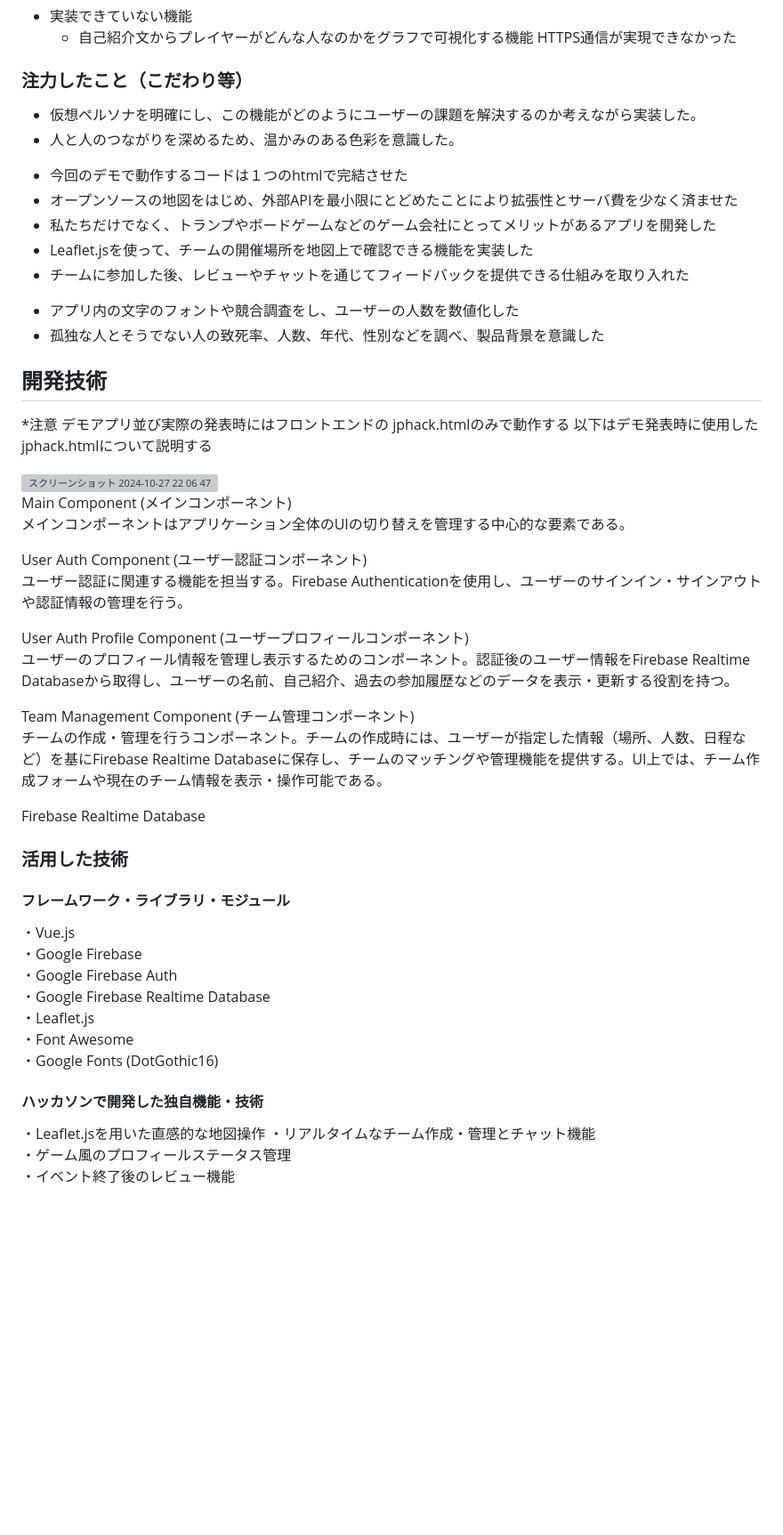
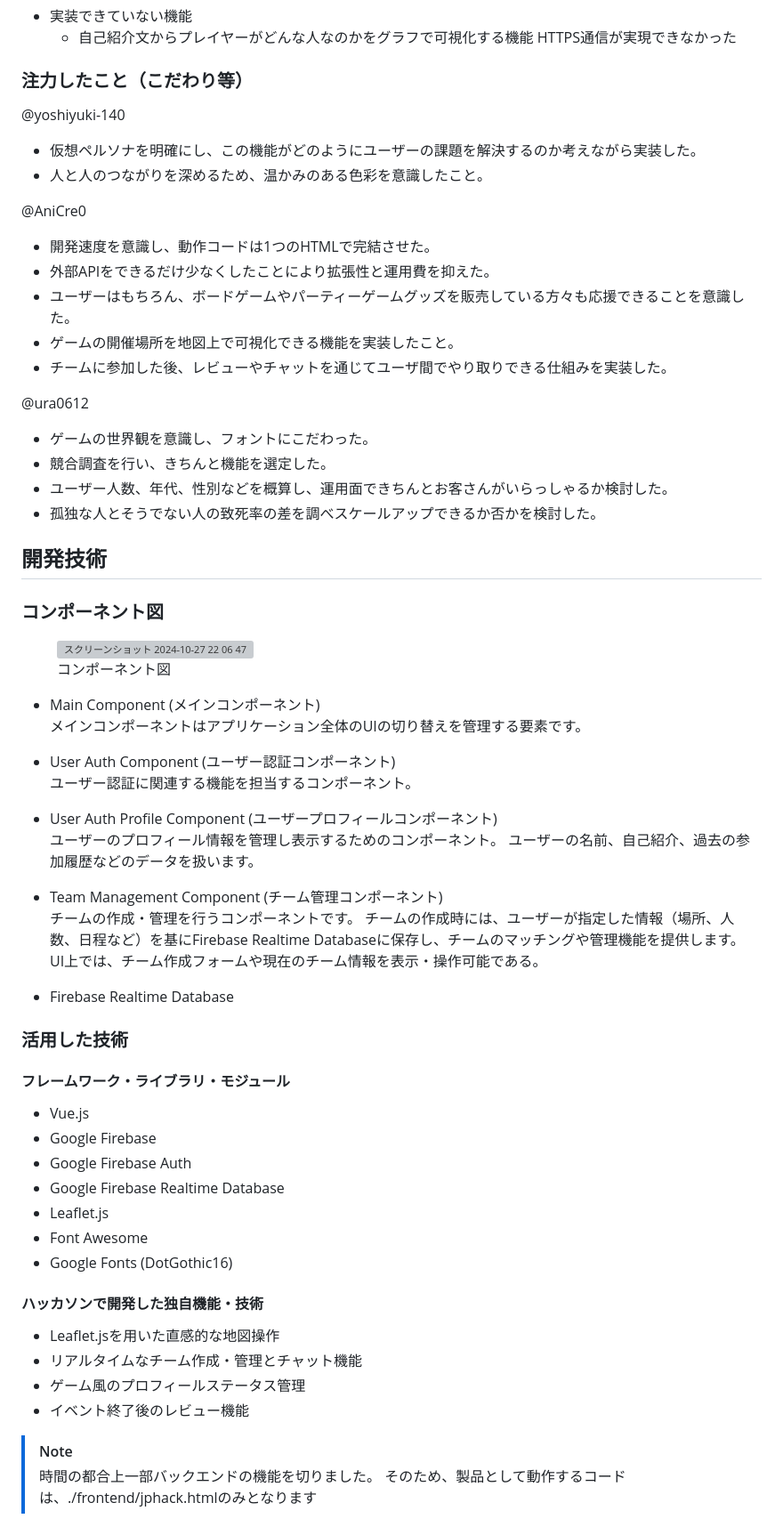
Before and after one commit to jphacks/kz_2408, a Markdown page: README.md, the part around one of its changes. Shown at 89% size. Drawn GitHub-style; blank space fills up the shorter version; grey boxes are pictures that could not be loaded.

Commit message:
update : 修正点反映、動作するコードをNoteで指定

```diff
--- a/README.md
+++ b/README.md
@@ -79,22 +53,23 @@ https://anime-create.com/hack/gameconnect.html
 
 ### 注力したこと（こだわり等）
 
-<!-- 黒瀬 -->
+@yoshiyuki-140
+- 仮想ペルソナを明確にし、この機能がどのようにユーザーの課題を解決するのか考えながら実装した。
+- 人と人のつながりを深めるため、温かみのある色彩を意識したこと。
 
-- 仮想ペルソナを明確にし、この機能がどのようにユーザーの課題を解決するのか考えながら実装した。
-- 人と人のつながりを深めるため、温かみのある色彩を意識した。
+@AniCre0
+- 開発速度を意識し、動作コードは1つのHTMLで完結させた。
+- 外部APIをできるだけ少なくしたことにより拡張性と運用費を抑えた。
+- ユーザーはもちろん、ボードゲームやパーティーゲームグッズを販売している方々も応援できることを意識した。
+- ゲームの開催場所を地図上で可視化できる機能を実装したこと。
+- チームに参加した後、レビューやチャットを通じてユーザ間でやり取りできる仕組みを実装した。
 
-<!-- 岡崎さん -->
-- 今回のデモで動作するコードは１つのhtmlで完結させた
-- オープンソースの地図をはじめ、外部APIを最小限にとどめたことにより拡張性とサーバ費を少なく済ませた
-- 私たちだけでなく、トランプやボードゲームなどのゲーム会社にとってメリットがあるアプリを開発した
-- Leaflet.jsを使って、チームの開催場所を地図上で確認できる機能を実装した
-- チームに参加した後、レビューやチャットを通じてフィードバックを提供できる仕組みを取り入れた
-
+@ura0612
 <!-- 浦澤さん -->
-
-- アプリ内の文字のフォントや競合調査をし、ユーザーの人数を数値化した
-- 孤独な人とそうでない人の致死率、人数、年代、性別などを調べ、製品背景を意識した
+- ゲームの世界観を意識し、フォントにこだわった。
+- 競合調査を行い、きちんと機能を選定した。
+- ユーザー人数、年代、性別などを概算し、運用面できちんとお客さんがいらっしゃるか検討した。
+- 孤独な人とそうでない人の致死率の差を調べスケールアップできるか否かを検討した。
 
 
 
@@ -107,43 +82,51 @@ https://anime-create.com/hack/gameconnect.html
 <!-- これより下は岡崎さんにお願いする -->
 
 ## 開発技術
-*注意
-デモアプリ並び実際の発表時にはフロントエンドの
-jphack.htmlのみで動作する
-以下はデモ発表時に使用したjphack.htmlについて説明する
+### コンポーネント図
 
+<figure>
+    <img width="477" alt="スクリーンショット 2024-10-27 22 06 47" src="https://github.com/user-attachments/assets/994d94b9-f3a9-49ec-8b59-12b79657910f">
+    <figcaption>コンポーネント図</figcaption>
+</figure>
 
-<img width="477" alt="スクリーンショット 2024-10-27 22 06 47" src="https://github.com/user-attachments/assets/994d94b9-f3a9-49ec-8b59-12b79657910f">
+- Main Component (メインコンポーネント)<br>
+メインコンポーネントはアプリケーション全体のUIの切り替えを管理する要素です。
 
-Main Component (メインコンポーネント)<br>
-メインコンポーネントはアプリケーション全体のUIの切り替えを管理する中心的な要素である。
+- User Auth Component (ユーザー認証コンポーネント)<br>
+ユーザー認証に関連する機能を担当するコンポーネント。
 
-User Auth Component (ユーザー認証コンポーネント)<br>
-ユーザー認証に関連する機能を担当する。Firebase Authenticationを使用し、ユーザーのサインイン・サインアウトや認証情報の管理を行う。
+- User Auth Profile Component (ユーザープロフィールコンポーネント)<br>
+ユーザーのプロフィール情報を管理し表示するためのコンポーネント。
+ユーザーの名前、自己紹介、過去の参加履歴などのデータを扱います。
 
-User Auth Profile Component (ユーザープロフィールコンポーネント)<br>
-ユーザーのプロフィール情報を管理し表示するためのコンポーネント。認証後のユーザー情報をFirebase Realtime Databaseから取得し、ユーザーの名前、自己紹介、過去の参加履歴などのデータを表示・更新する役割を持つ。
+- Team Management Component (チーム管理コンポーネント)<br>
+チームの作成・管理を行うコンポーネントです。
+チームの作成時には、ユーザーが指定した情報（場所、人数、日程など）を基にFirebase Realtime Databaseに保存し、チームのマッチングや管理機能を提供します。
+UI上では、チーム作成フォームや現在のチーム情報を表示・操作可能である。
 
-Team Management Component (チーム管理コンポーネント)<br>
-チームの作成・管理を行うコンポーネント。チームの作成時には、ユーザーが指定した情報（場所、人数、日程など）を基にFirebase Realtime Databaseに保存し、チームのマッチングや管理機能を提供する。UI上では、チーム作成フォームや現在のチーム情報を表示・操作可能である。
-
-Firebase Realtime Database<br>
+- Firebase Realtime Database<br>
 
 
 ### 活用した技術
 
 #### フレームワーク・ライブラリ・モジュール
-・Vue.js<br>
-・Google Firebase<br>
-・Google Firebase Auth<br>
-・Google Firebase Realtime Database<br>
-・Leaflet.js<br>
-・Font Awesome<br>
-・Google Fonts (DotGothic16)<br>
+- Vue.js<br>
+- Google Firebase<br>
+- Google Firebase Auth<br>
+- Google Firebase Realtime Database<br>
+- Leaflet.js<br>
+- Font Awesome<br>
+- Google Fonts (DotGothic16)<br>
 
 #### ハッカソンで開発した独自機能・技術
 
-・Leaflet.jsを用いた直感的な地図操作
-・リアルタイムなチーム作成・管理とチャット機能<br>
-・ゲーム風のプロフィールステータス管理<br>
-・イベント終了後のレビュー機能
+- Leaflet.jsを用いた直感的な地図操作
+- リアルタイムなチーム作成・管理とチャット機能<br>
+- ゲーム風のプロフィールステータス管理<br>
+- イベント終了後のレビュー機能
+
+
+
+> [!NOTE]
+> 時間の都合上一部バックエンドの機能を切りました。
+> そのため、製品として動作するコードは、./frontend/jphack.htmlのみとなります
```
Also changed, not shown: other parts of README.md (+11 -37 lines).
